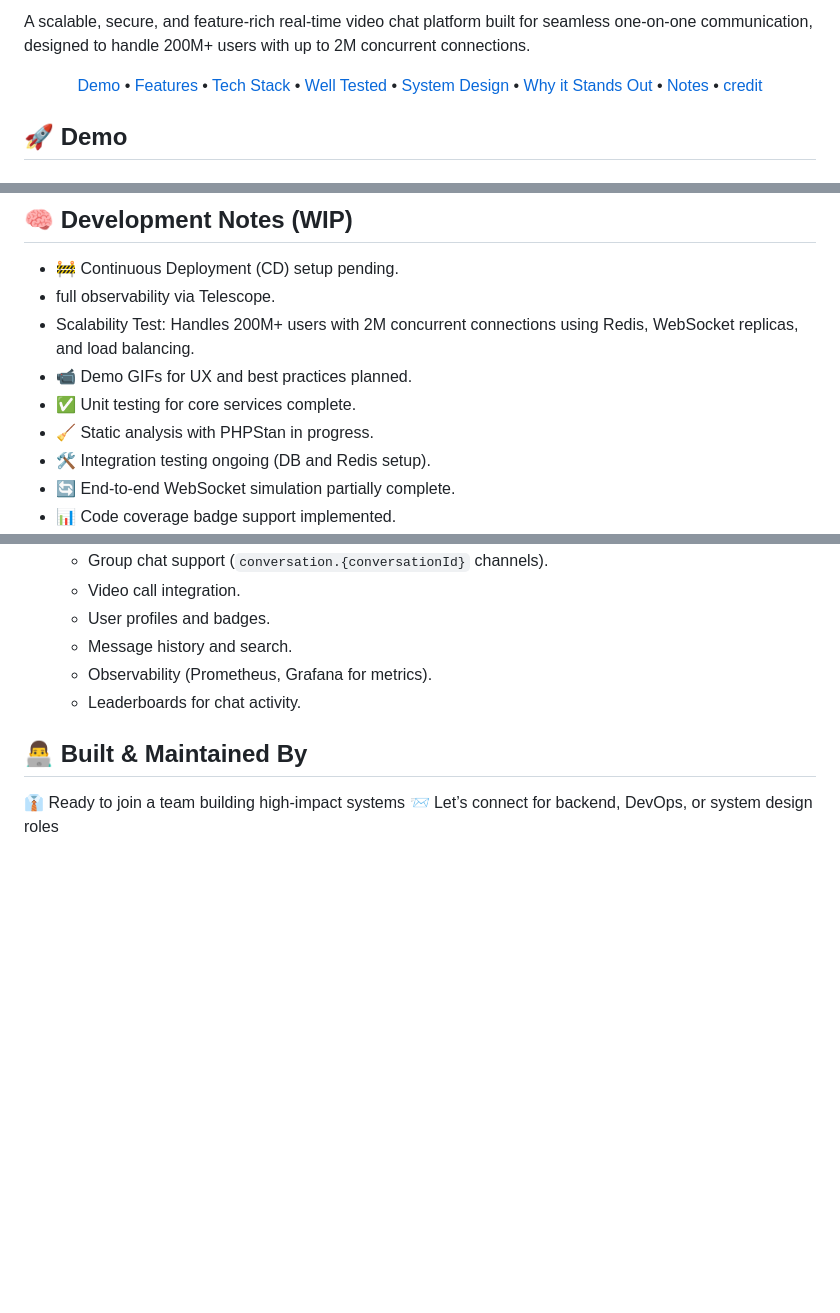
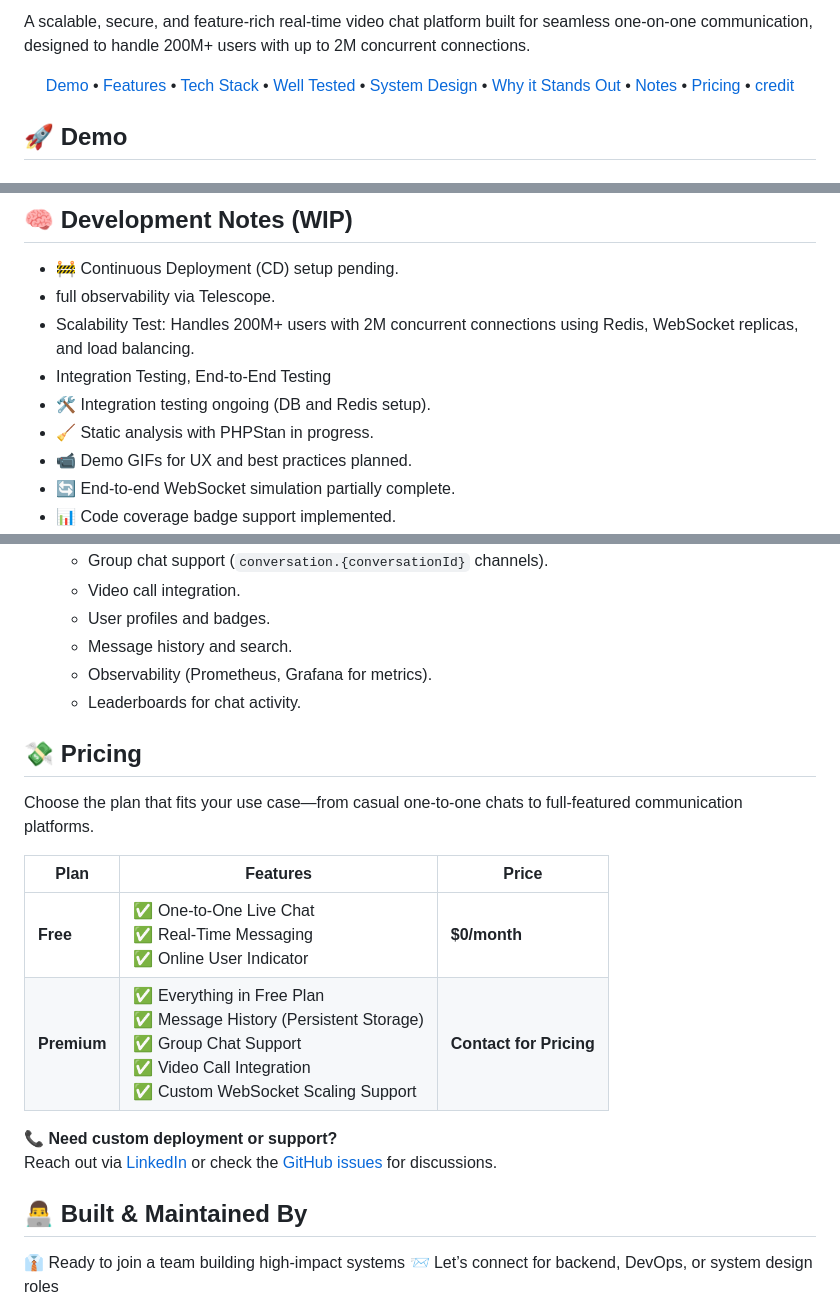
Before and after one commit to ShaonMajumder/video-chat, a Markdown page: README.md, 3 parts joined by grey strips. Drawn GitHub-style; blank space fills up the shorter version.

Commit message:
README pricing

```diff
--- a/README.md
+++ b/README.md
@@ -13,6 +13,7 @@ A scalable, secure, and feature-rich real-time video chat platform built for sea
   <a href="#system-design">System Design</a> •
   <a href="#why-it-stands-out">Why it Stands Out</a> •
   <a href="#notes">Notes</a> •
+  <a href="#pricing">Pricing</a> •
   <a href="#credit">credit</a>
 </p>
 
@@ -162,10 +163,10 @@ A robust testing strategy ensures reliability and scalability.
 - 🚧 Continuous Deployment (CD) setup pending.
 - full observability via Telescope.
 - Scalability Test: Handles 200M+ users with 2M concurrent connections using Redis, WebSocket replicas, and load balancing.
+- Integration Testing, End-to-End Testing
+- 🛠️ Integration testing ongoing (DB and Redis setup).
+- 🧹 Static analysis with PHPStan in progress.
 - 📹 Demo GIFs for UX and best practices planned.
-- ✅ Unit testing for core services complete.
-- 🧹 Static analysis with PHPStan in progress.
-- 🛠️ Integration testing ongoing (DB and Redis setup).
 - 🔄 End-to-end WebSocket simulation partially complete.
 - 📊 Code coverage badge support implemented.
 - 🔒 Planned Security Enhancements:
@@ -179,6 +180,18 @@ A robust testing strategy ensures reliability and scalability.
   - Observability (Prometheus, Grafana for metrics).
   - Leaderboards for chat activity.
 
+## <a id="pricing"></a>💸 Pricing
+
+Choose the plan that fits your use case—from casual one-to-one chats to full-featured communication platforms.
+
+| Plan     | Features                                                                                                                       | Price          |
+|----------|--------------------------------------------------------------------------------------------------------------------------------|----------------|
+| **Free** | ✅ One-to-One Live Chat  <br> ✅ Real-Time Messaging  <br> ✅ Online User Indicator                                              | **$0/month**   |
+| **Premium** | ✅ Everything in Free Plan  <br> ✅ Message History (Persistent Storage)  <br> ✅ Group Chat Support  <br> ✅ Video Call Integration  <br> ✅ Custom WebSocket Scaling Support | **Contact for Pricing** |
+
+📞 **Need custom deployment or support?**
+Reach out via [LinkedIn](https://linkedin.com/in/shaonmajumder) or check the [GitHub issues](https://github.com/ShaonMajumder/video-chat/issues) for discussions.
+
 ## <a id="credit"></a>👨‍💻 Built & Maintained By
 
 👔 Ready to join a team building high-impact systems
```
